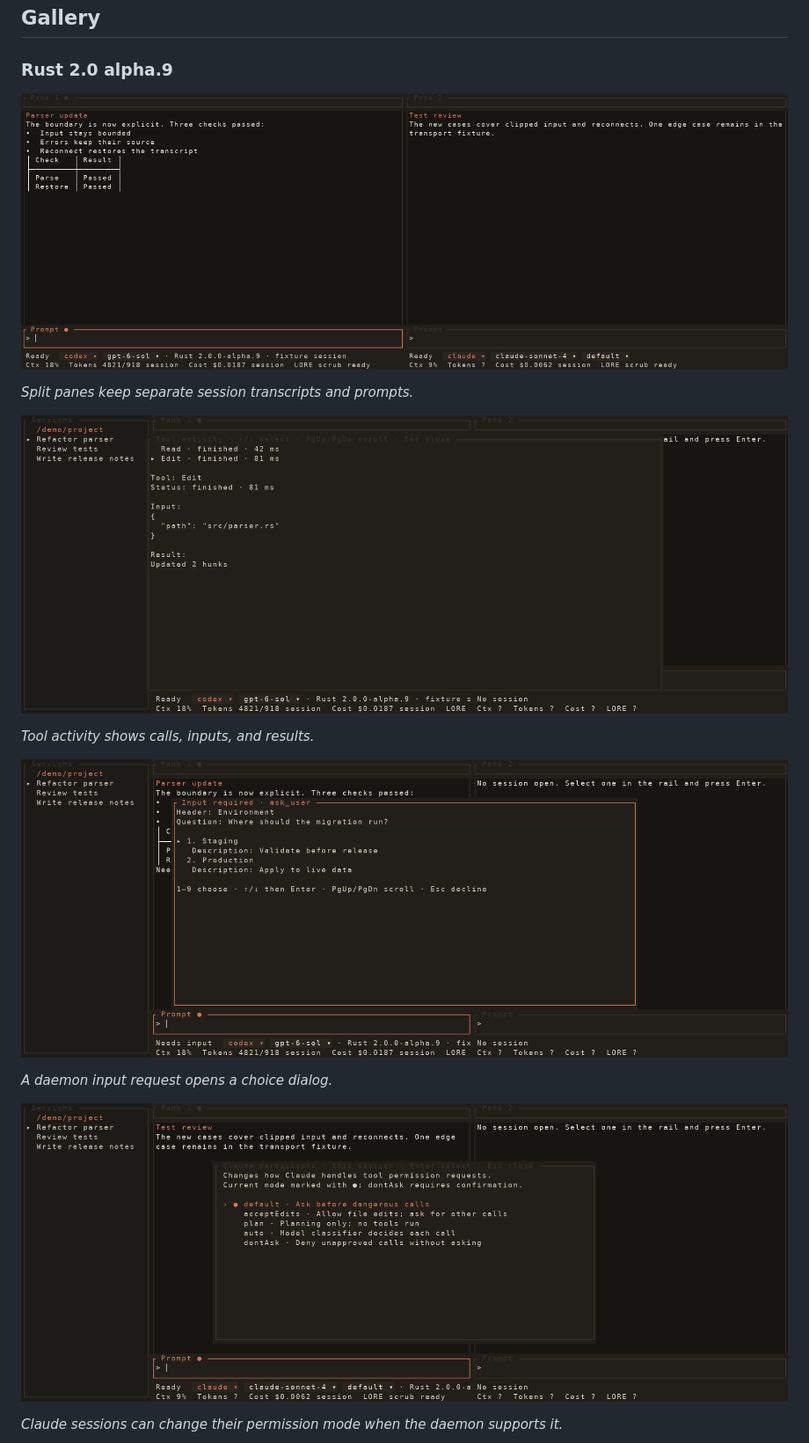
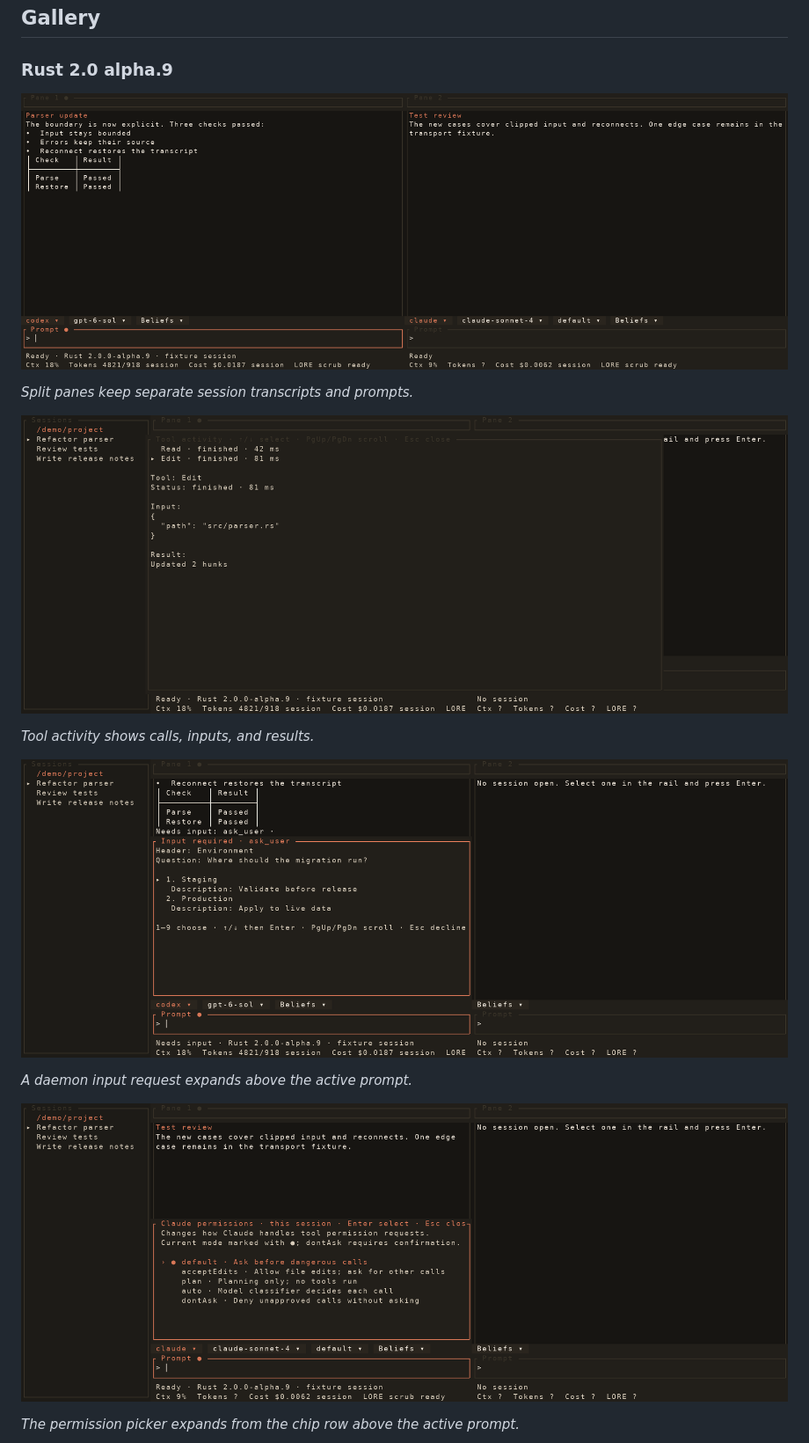
Before and after one commit to docwilde/doxa, a Markdown page: README.md, the part around one of its changes. Shown at 88% size. Rendered like a GitHub page; pictures changed too: assets/shots/rust-needs-input.png, assets/shots/rust-permissions.png, assets/shots/rust-split-panes.png.

```diff
--- a/README.md
+++ b/README.md
@@ -56,9 +56,9 @@ ported.
 
-*A daemon input request opens a choice dialog.*
+*A daemon input request expands above the active prompt.*
 
 ![Rust Claude permission picker with the available modes and the current mode marked](assets/shots/rust-permissions.png)
 
-*Claude sessions can change their permission mode when the daemon supports it.*
+*The permission picker expands from the chip row above the active prompt.*
 
 ![Rust session history picker listing attached fixture sessions](assets/shots/rust-history.png)
 
```
Also changed, not shown: other parts of README.md (+1 -1 lines), rust/README.md (+3 -0 lines), assets/shots/rust-hero.png, assets/shots/rust-history.png, 2 other files.
